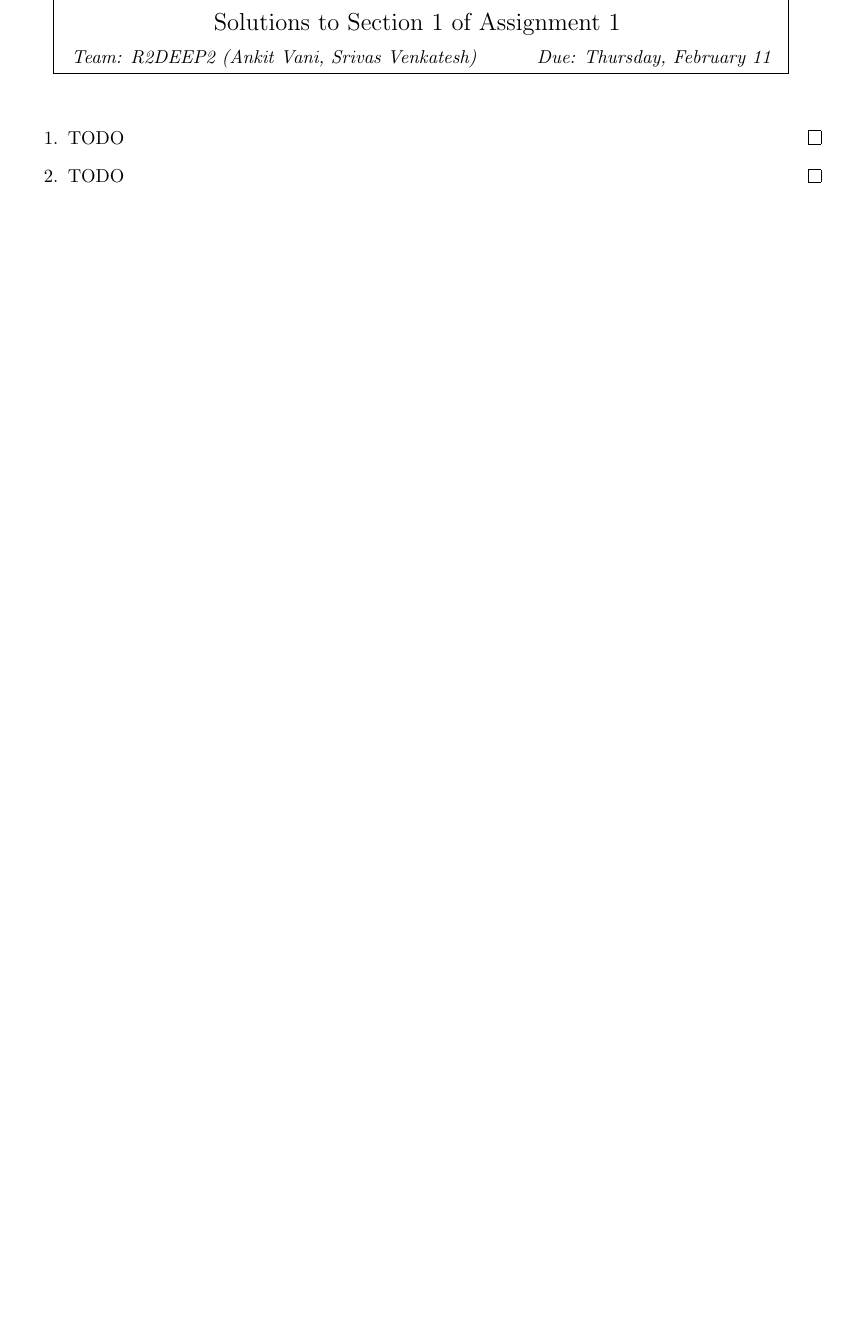
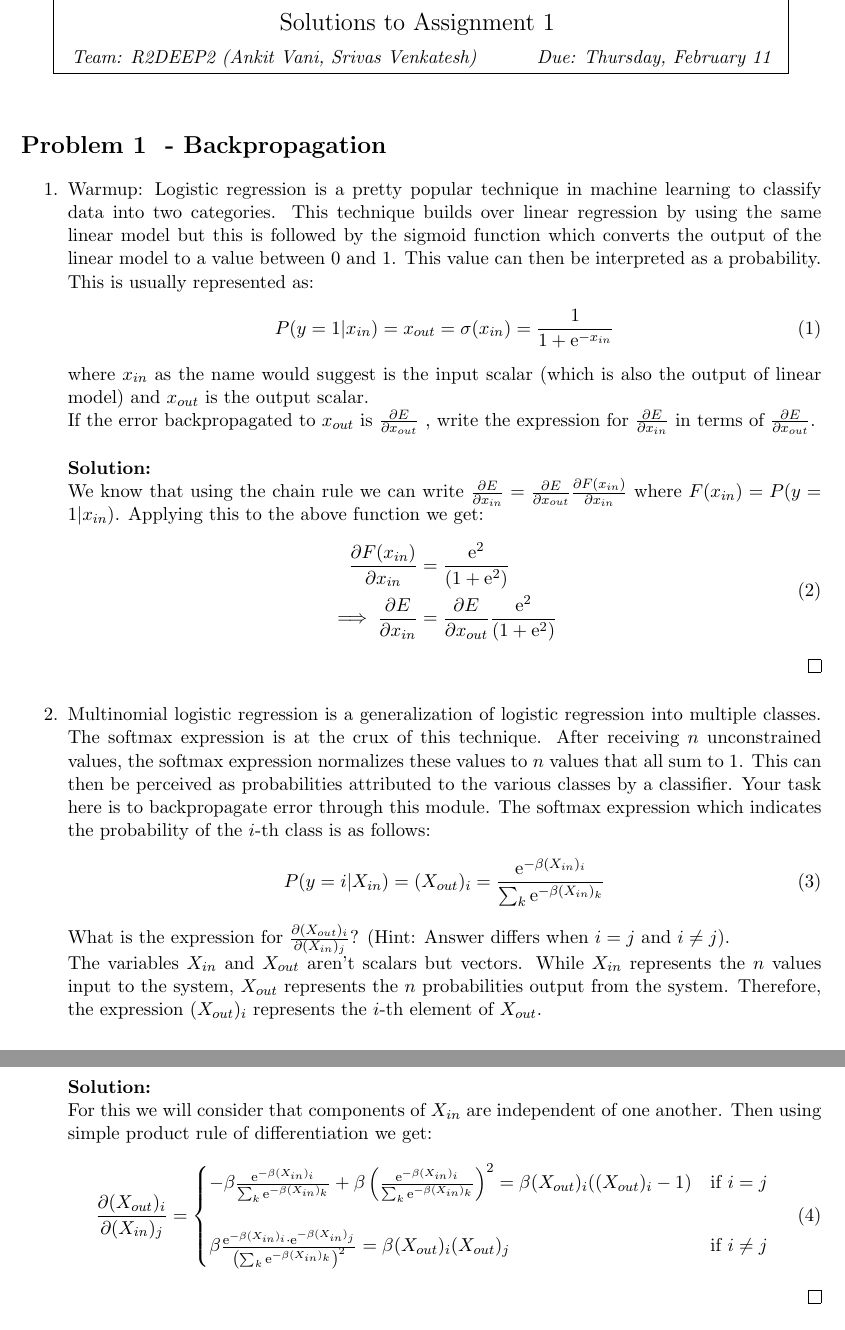
Before and after one commit to alemc2/DeepLearning2016, a LaTeX document (assign1/writeup.tex): part of page 1 of 2 before the commit and two parts of pages 1 and 2 of 3 after it, the two joined at a grey line, cut so that both start at the same text, the shorter picture padded with empty space. Compiled offline with pdfLaTeX.

Commit message:
missed adding tex file in last commit

```diff
--- a/assign1/writeup.tex
+++ b/assign1/writeup.tex
@@ -36,7 +36,7 @@ I assume you know how to print .ps files (``lpr -Pprinter ps#.ps'')
 %
 \title{Deep Learning}
 \documentclass[11pt]{article}
-\usepackage{amsfonts,amsmath}
+\usepackage{amsfonts,amsmath,physics}
 \usepackage{latexsym, graphicx}
 \usepackage{amssymb}
 \usepackage{mathtools}
@@ -78,16 +78,17 @@ I assume you know how to print .ps files (``lpr -Pprinter ps#.ps'')
 \newcommand{\increase}{\addtocounter{pppp}{1}}  %problem number
 
 %first argument desription, second number of points
-\newcommand{\newproblem}{
+\newcommand{\newproblem}[1]{
 \ifnum\me=0
 \ifnum\prob>0 \newpage \fi
 \increase
 \setcounter{page}{1}
 \handout{\name, Assignment \num, Section \arabic{pppp}}{\today}{Team: \name}{Due:
-\due}{Solutions to Section \prob\ of Assignment \num}
+\due}{Solutions to Assignment \num}
+\section*{Problem \prob~ - #1 \hfill}
 \else
 \increase
-\section*{Section \num}
+\section*{Problem \num-\prob~ - #1 \hfill}
 \fi
 }
 
@@ -98,7 +99,7 @@ I assume you know how to print .ps files (``lpr -Pprinter ps#.ps'')
 \def\squarebox#1{\hbox to #1{\hfill\vbox to #1{\vfill}}}
 \def\qed{\hspace*{\fill}
         \vbox{\hrule\hbox{\vrule\squarebox{.667em}\vrule}\hrule}}
-\newenvironment{solution}{\begin{trivlist}\item[]}
+\newenvironment{solution}{\begin{trivlist}\item[]{\bf Solution:}}
                       {\qed \end{trivlist}}
 \newenvironment{solsketch}{\begin{trivlist}\item[]{\bf Solution Sketch:}}
                       {\qed \end{trivlist}}
@@ -130,8 +131,8 @@ I assume you know how to print .ps files (``lpr -Pprinter ps#.ps'')
 \DeclareMathOperator*{\ORA}{\vee}
 \newcommand{\R}{\mathbb{R}}
 
-\DeclarePairedDelimiter{\abs}{\lvert}{\rvert}
-\DeclarePairedDelimiter{\norm}{\lVert}{\rVert}
+%\DeclarePairedDelimiter{\abs}{\lvert}{\rvert}
+%\DeclarePairedDelimiter{\norm}{\lVert}{\rVert}
 \DeclarePairedDelimiter{\inprod}{\langle}{\rangle}
 
 \newcommand\Perm[2][n]{\prescript{#1\mkern-2.5mu}{}P_{#2}}
@@ -143,26 +146,66 @@ I assume you know how to print .ps files (``lpr -Pprinter ps#.ps'')
 \begin{document}
 
 
-\newproblem
+\newproblem{Backpropagation}
 
 
-\begin{itemize}
+\begin{enumerate}
 
-\item[1.]
+\item Warmup: Logistic regression is a pretty popular technique in machine learning to
+classify data into two categories. This technique builds over linear regression by using
+the same linear model but this is followed by the sigmoid function which converts
+the output of the linear model to a value between 0 and 1. This value can then be
+interpreted as a probability. This is usually represented as:
+\begin{equation}
+P(y=1|x_{in}) = x_{out} = \sigma(x_{in}) = \frac{1}{1+\mexp^{-x_{in}}}
+\end{equation}
+where $x_{in}$ as the name would suggest is the input scalar (which is also the output of
+linear model) and $x_{out}$ is the output scalar.
+\\If the error backpropagated to $x_{out}$ is $\pdv{E}{x_{out}}$
+, write the expression for $\pdv{E}{x_{in}}$ in terms of $\pdv{E}{x_{out}}$.
 
 \ifnum\me<2
 \begin{solution}
-TODO
+\\We know that using the chain rule we can write $\pdv{E}{x_{in}} = \pdv{E}{x_{out}} \pdv{F(x_{in})}{x_{in}}$ where $F(x_{in}) = P(y=1|x_{in})$. Applying this to the above function we get:
+\begin{equation}
+\begin{aligned}
+\pdv{F(x_{in})}{x_{in}} &= \frac{\mexp^2}{(1+\mexp^2)}\\
+\implies \pdv{E}{x_{in}} &= \pdv{E}{x_{out}} \frac{\mexp^2}{(1+\mexp^2)}
+\end{aligned}
+\end{equation}
 \end{solution}
 \fi
 
 
 
-\item[2.]
-
+\item Multinomial logistic regression is a generalization of logistic regression into multiple
+classes. The softmax expression is at the crux of this technique. After receiving $n$
+unconstrained values, the softmax expression normalizes these values to $n$ values that
+all sum to 1. This can then be perceived as probabilities attributed to the various
+classes by a classifier. Your task here is to backpropagate error through this module.
+The softmax expression which indicates the probability of the $i$-th class is as follows:
+\begin{equation}
+P(y=i|X_{in}) = (X_{out})_i = \frac{\mexp^{-\beta (X_{in})_i}}{\sum_k \mexp^{-\beta (X_{in})_k}}
+\end{equation}
+What is the expression for $\pdv{(X_{out})_i}{(X_{in})_j}$? (Hint: Answer differs when $i = j$ and $i \neq j$).
+\\The variables $X_{in}$ and $X_{out}$ aren’t scalars but vectors. While $X_{in}$ represents the $n$
+values input to the system, $X_{out}$ represents the $n$ probabilities output from the system.
+Therefore, the expression $(X_{out})_i$ represents the $i$-th element of $X_{out}$.
 \ifnum\me<2
 \begin{solution}
-TODO
+\\For this we will consider that components of $X_{in}$ are independent of one another. Then using simple product rule of differentiation we get:
+\begin{equation}
+\pdv{(X_{out})_i}{(X_{in})_j} =
+\begin{cases}
+-\beta \frac{\mexp^{-\beta (X_{in})_i}}{\sum_k \mexp^{-\beta (X_{in})_k}}
++ \beta \left( \frac{\mexp^{-\beta (X_{in})_i}}{\sum_k \mexp^{-\beta (X_{in})_k}} \right)^2
+= \beta (X_{out})_i ((X_{out})_i -1)
+&\text{if } i=j\\\\
+\beta \frac{\mexp^{-\beta (X_{in})_i} \cdot \mexp^{-\beta (X_{in})_j}}{\left( \sum_k \mexp^{-\beta (X_{in})_k} \right)^2}
+= \beta (X_{out})_i (X_{out})_j
+&\text{if } i \neq j
+\end{cases}
+\end{equation}
 \end{solution}
 \fi
 
```
Also changed, not shown: assign1/writeup.tex (6 more changed lines).
